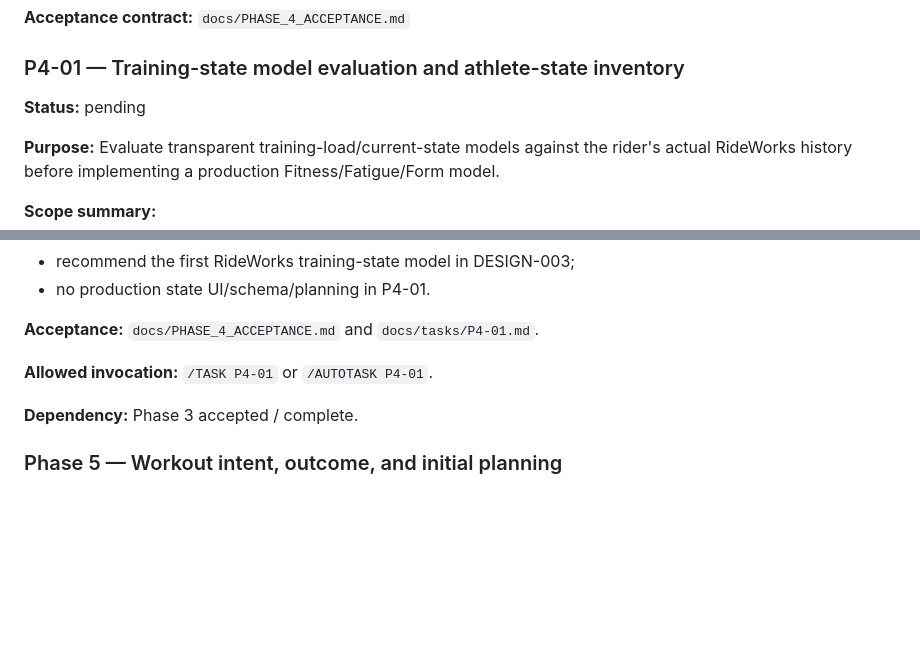
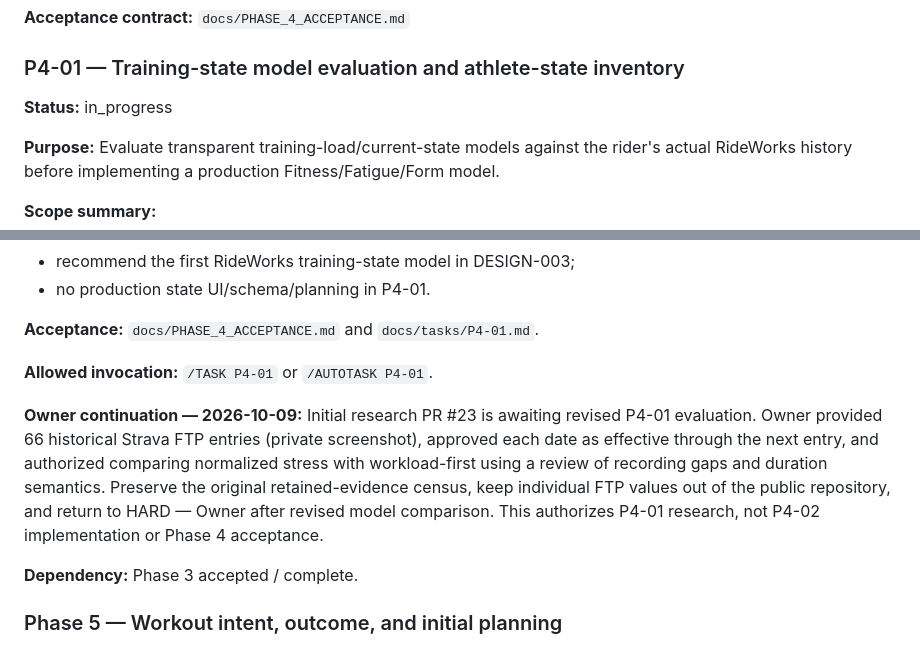
Before and after one commit to k14krug/my_strava, a Markdown page: TASKS.md, 2 parts joined by grey strips. Rendered like a GitHub page; blank space fills up the shorter version.

Commit message:
Record P4-01 ongoing research with dated FTP source

```diff
--- a/TASKS.md
+++ b/TASKS.md
@@ -408,7 +408,7 @@ Phase 4 is now explicitly Owner-authorized. Phase 5 must not begin automatically
 
 ### P4-01 — Training-state model evaluation and athlete-state inventory
 
-**Status:** pending
+**Status:** in_progress
 
 **Purpose:** Evaluate transparent training-load/current-state models against the rider's actual RideWorks history before implementing a production Fitness/Fatigue/Form model.
 
@@ -428,6 +428,8 @@ Phase 4 is now explicitly Owner-authorized. Phase 5 must not begin automatically
 
 **Allowed invocation:** `/TASK P4-01` or `/AUTOTASK P4-01`.
 
+**Owner continuation — 2026-10-09:** Initial research PR #23 is awaiting revised P4-01 evaluation. Owner provided 66 historical Strava FTP entries (private screenshot), approved each date as effective through the next entry, and authorized comparing normalized stress with workload-first using a review of recording gaps and duration semantics. Preserve the original retained-evidence census, keep individual FTP values out of the public repository, and return to HARD — Owner after revised model comparison. This authorizes P4-01 research, not P4-02 implementation or Phase 4 acceptance.
+
 **Dependency:** Phase 3 accepted / complete.
 
 ### Phase 5 — Workout intent, outcome, and initial planning
```
